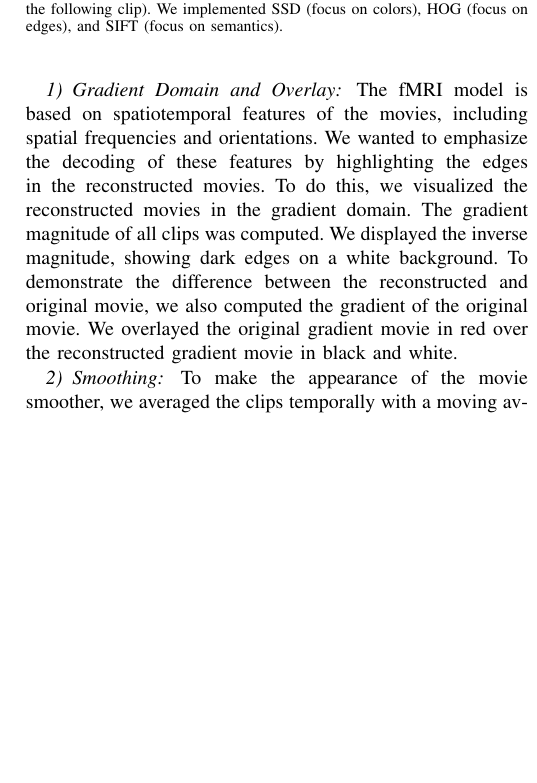
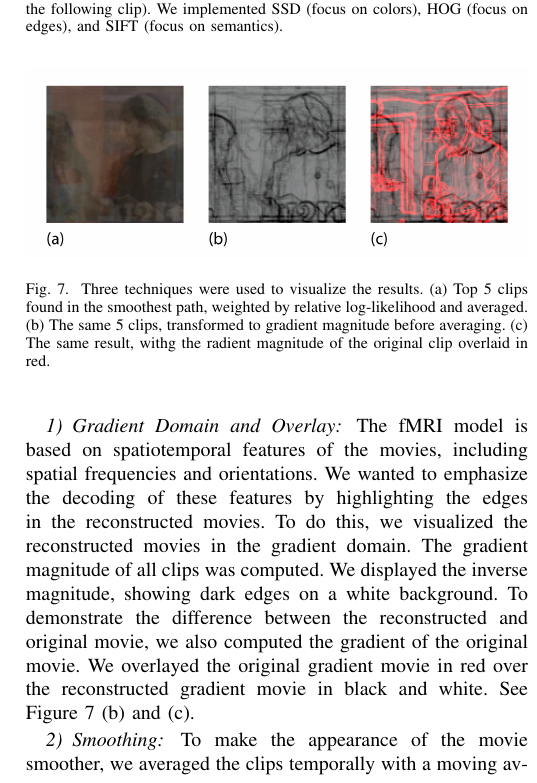
Before and after one commit to nbilenko/movie_decoding, a LaTeX paper (paper/brainreader.tex, which reads paper/methods.tex): part of one column of page 4 of 5, cut so that both start at the same text, the shorter picture padded with empty space. Compiled offline with pdfLaTeX.

Commit message:
Vizualization method figures

```diff
--- a/paper/methods.tex
+++ b/paper/methods.tex
@@ -85,6 +85,13 @@ We visualized the resuling movies in several ways. First, we averaged the clips
 
 \subsubsection{Gradient Domain and Overlay}
-The fMRI model is based on spatiotemporal features of the movies, including spatial frequencies and orientations. We wanted to emphasize the decoding of these features by highlighting the edges in the reconstructed movies. To do this, we visualized the reconstructed movies in the gradient domain. The gradient magnitude of all clips was computed. We displayed the inverse magnitude, showing dark edges on a white background. To demonstrate the difference between the reconstructed and original movie, we also computed the gradient of the original movie. We overlayed the original gradient movie in red over the reconstructed gradient movie in black and white.
+The fMRI model is based on spatiotemporal features of the movies, including spatial frequencies and orientations. We wanted to emphasize the decoding of these features by highlighting the edges in the reconstructed movies. To do this, we visualized the reconstructed movies in the gradient domain. The gradient magnitude of all clips was computed. We displayed the inverse magnitude, showing dark edges on a white background. To demonstrate the difference between the reconstructed and original movie, we also computed the gradient of the original movie. We overlayed the original gradient movie in red over the reconstructed gradient movie in black and white. See Figure \ref{fig:viz} (b) and (c).
+
+\begin{figure}
+\centering
+    \includegraphics[width=1.0\columnwidth]{figures/vizfig.png}
+\caption{Three techniques were used to visualize the results. (a) Top 5 clips found in the smoothest path, weighted by relative log-likelihood and averaged. (b) The same 5 clips, transformed to gradient magnitude before averaging. (c) The same result, withg the radient magnitude of the original clip overlaid in red.}
+\label{fig:viz}
+\end{figure}
 
 \subsubsection{Smoothing}
 To make the appearance of the movie smoother, we averaged the clips temporally with a moving average filter. The averaging was done with each frame weighted by the reciprocal of the window width. We experimented with several sliding window width and chose five frames as the best span.
```
Also changed, not shown: paper/figures/vizfig.png (added), paper/figures/vizfiga.png (added), paper/figures/vizfigb.png (added), paper/figures/vizfigc.png (added), paper/methods.tex (2 more changed lines).
